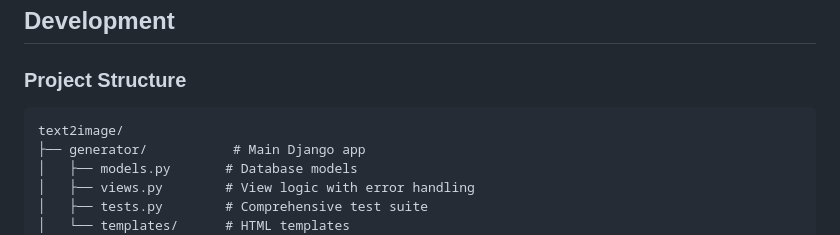
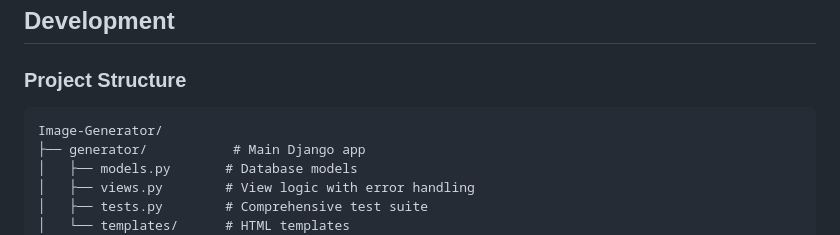
Before and after one commit to MaBenAd/Image-Generator, a Markdown page: README.md, the part around one of its changes. GitHub-like rendering.

````diff
--- a/README.md
+++ b/README.md
@@ -141,8 +153,9 @@ The application uses the Stability AI API for image generation:
 ## Development
 
 ### Project Structure
+
 ```
-text2image/
+Image-Generator/
 ├── generator/           # Main Django app
 │   ├── models.py       # Database models
 │   ├── views.py        # View logic with error handling
````
Also changed, not shown: other parts of README.md (+13 -0 lines).
